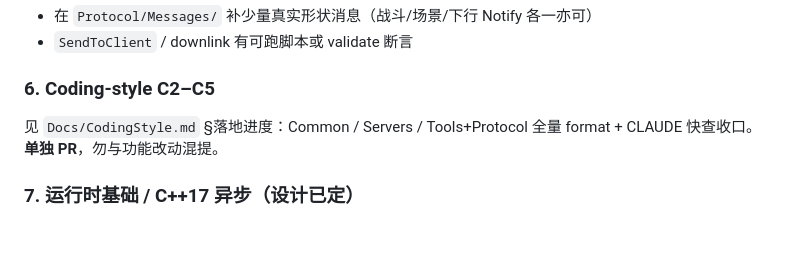
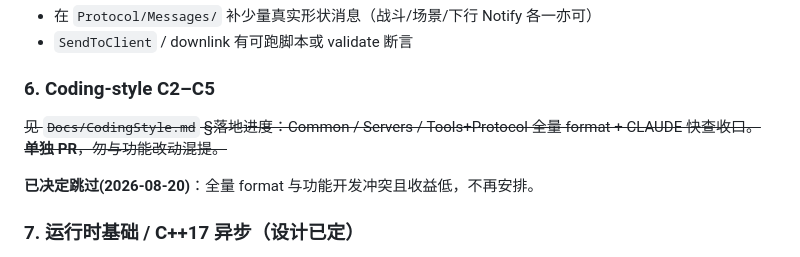
Before and after one commit to lz1287209575/Mession, a Markdown page: TODO.md, the part around the change. Rendered like a GitHub page; blank space fills up the shorter version.

Commit message:
docs: TODO.md 标注 C2-C5 已决定跳过(2026-08-20)

```diff
--- a/TODO.md
+++ b/TODO.md
@@ -74,8 +74,10 @@
 
 ### 6. Coding-style C2–C5
 
-见 `Docs/CodingStyle.md` §落地进度：Common / Servers / Tools+Protocol 全量 format + CLAUDE 快查收口。
-**单独 PR**，勿与功能改动混提。
+~~见 `Docs/CodingStyle.md` §落地进度：Common / Servers / Tools+Protocol 全量 format + CLAUDE 快查收口。
+**单独 PR**，勿与功能改动混提。~~
+
+**已决定跳过(2026-08-20)**：全量 format 与功能开发冲突且收益低，不再安排。
 
 ### 7. 运行时基础 / C++17 异步（设计已定）
 
```
